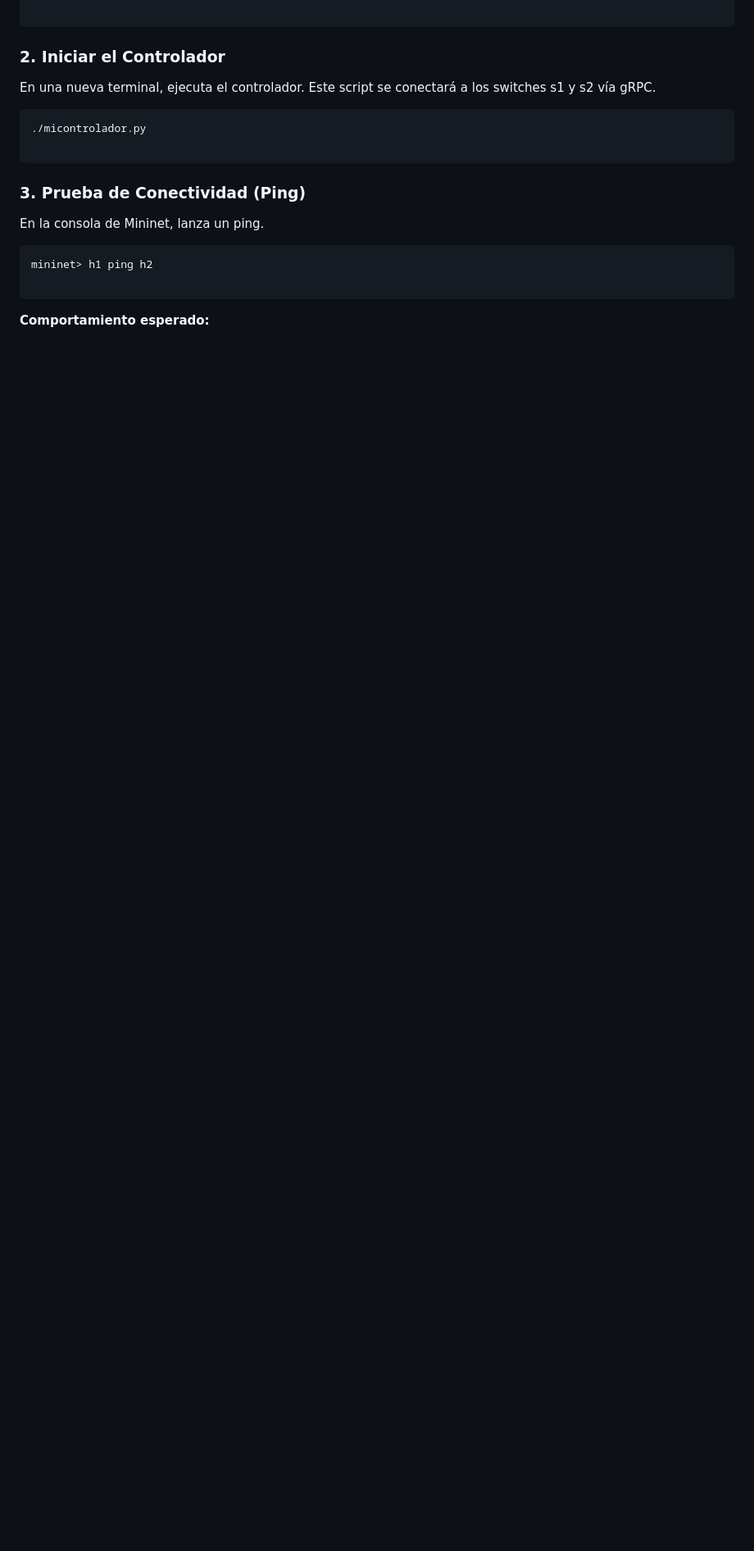
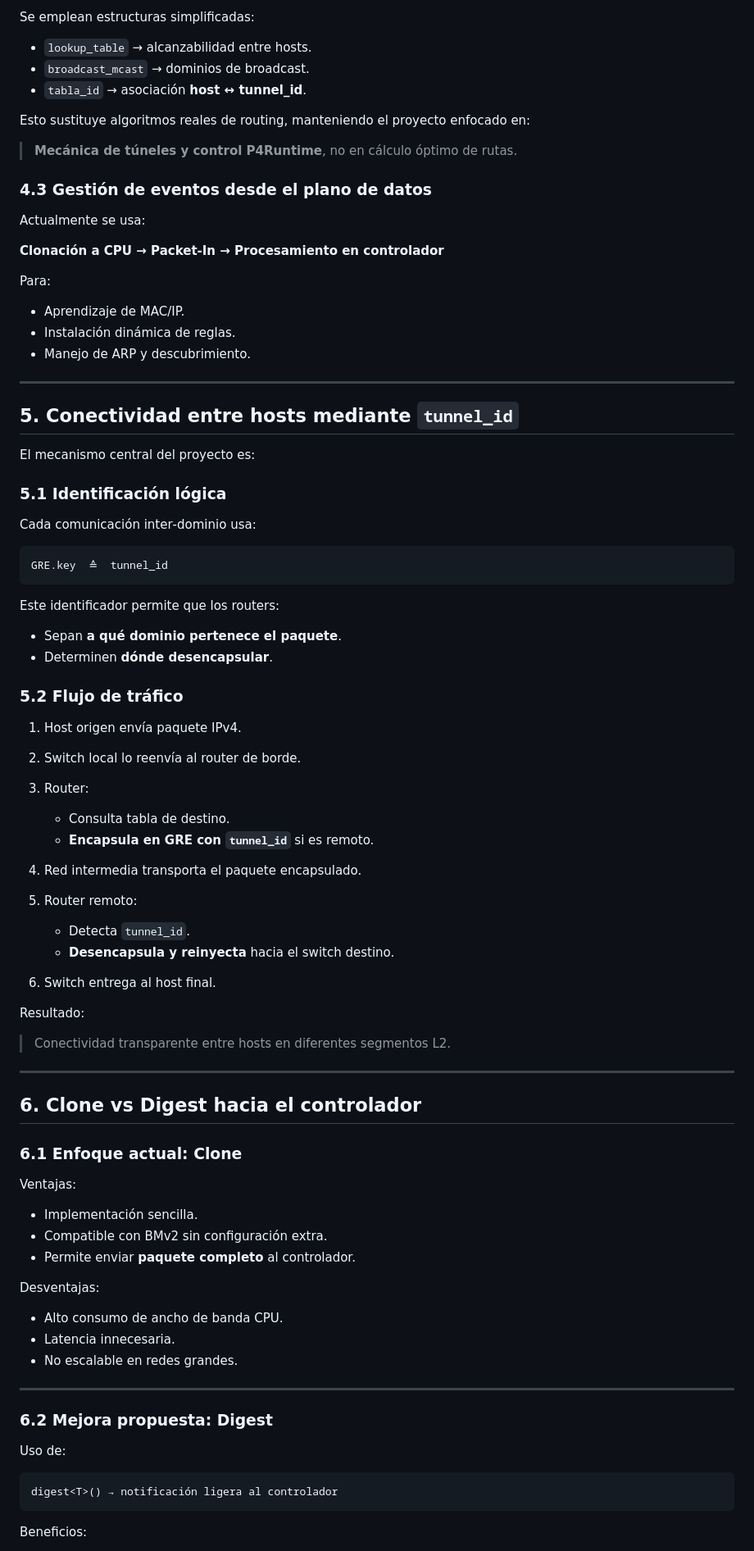
Before and after one commit to pabloederra/p4_tfg, a Markdown page: pre_gns3/README.MD, the part around one of its changes. Shown at 82% size. Drawn GitHub-style; blank space fills up the shorter version.

Commit message:
Revise README for P4 project connectivity details
Updated README to reflect project scope and architecture.

````diff
--- a/pre_gns3/README.MD
+++ b/pre_gns3/README.MD
@@ -61,23 +74,90 @@ make
+Se emplean estructuras simplificadas:
+
+* `lookup_table` → alcanzabilidad entre hosts.
+* `broadcast_mcast` → dominios de broadcast.
+* `tabla_id` → asociación **host ↔ tunnel_id**.
+
+Esto sustituye algoritmos reales de routing, manteniendo el proyecto enfocado en:
+
+> **Mecánica de túneles y control P4Runtime**, no en cálculo óptimo de rutas.
+
+### 4.3 Gestión de eventos desde el plano de datos
+
+Actualmente se usa:
+
+**Clonación a CPU → Packet‑In → Procesamiento en controlador**
+
+Para:
+
+* Aprendizaje de MAC/IP.
+* Instalación dinámica de reglas.
+* Manejo de ARP y descubrimiento.
+
+---
+
+## 5. Conectividad entre hosts mediante `tunnel_id`
+
+El mecanismo central del proyecto es:
+
+### 5.1 Identificación lógica
+
+Cada comunicación inter‑dominio usa:
 
 ```
+GRE.key  ≙  tunnel_id
+```
 
-### 2. Iniciar el Controlador
+Este identificador permite que los routers:
 
-En una nueva terminal, ejecuta el controlador. Este script se conectará a los switches s1 y s2 vía gRPC.
+* Sepan **a qué dominio pertenece el paquete**.
+* Determinen **dónde desencapsular**.
 
-```bash
-./micontrolador.py
+### 5.2 Flujo de tráfico
+
+1. Host origen envía paquete IPv4.
+2. Switch local lo reenvía al router de borde.
+3. Router:
+
+   * Consulta tabla de destino.
+   * **Encapsula en GRE con `tunnel_id`** si es remoto.
+4. Red intermedia transporta el paquete encapsulado.
+5. Router remoto:
+
+   * Detecta `tunnel_id`.
+   * **Desencapsula y reinyecta** hacia el switch destino.
+6. Switch entrega al host final.
+
+Resultado:
+
+> Conectividad transparente entre hosts en diferentes segmentos L2.
+
+---
+
+## 6. Clone vs Digest hacia el controlador
+
+### 6.1 Enfoque actual: Clone
+
+Ventajas:
+
+* Implementación sencilla.
+* Compatible con BMv2 sin configuración extra.
+* Permite enviar **paquete completo** al controlador.
+
+Desventajas:
+
+* Alto consumo de ancho de banda CPU.
+* Latencia innecesaria.
+* No escalable en redes grandes.
+
+---
+
+### 6.2 Mejora propuesta: Digest
+
+Uso de:
 
 ```
-
-### 3. Prueba de Conectividad (Ping)
-
-En la consola de Mininet, lanza un ping.
-
-```bash
-mininet> h1 ping h2
-
+digest<T>() → notificación ligera al controlador
 ```
 
-**Comportamiento esperado:**
+Beneficios:
 
````
Also changed, not shown: other parts of pre_gns3/README.MD (+100 -56 lines).
